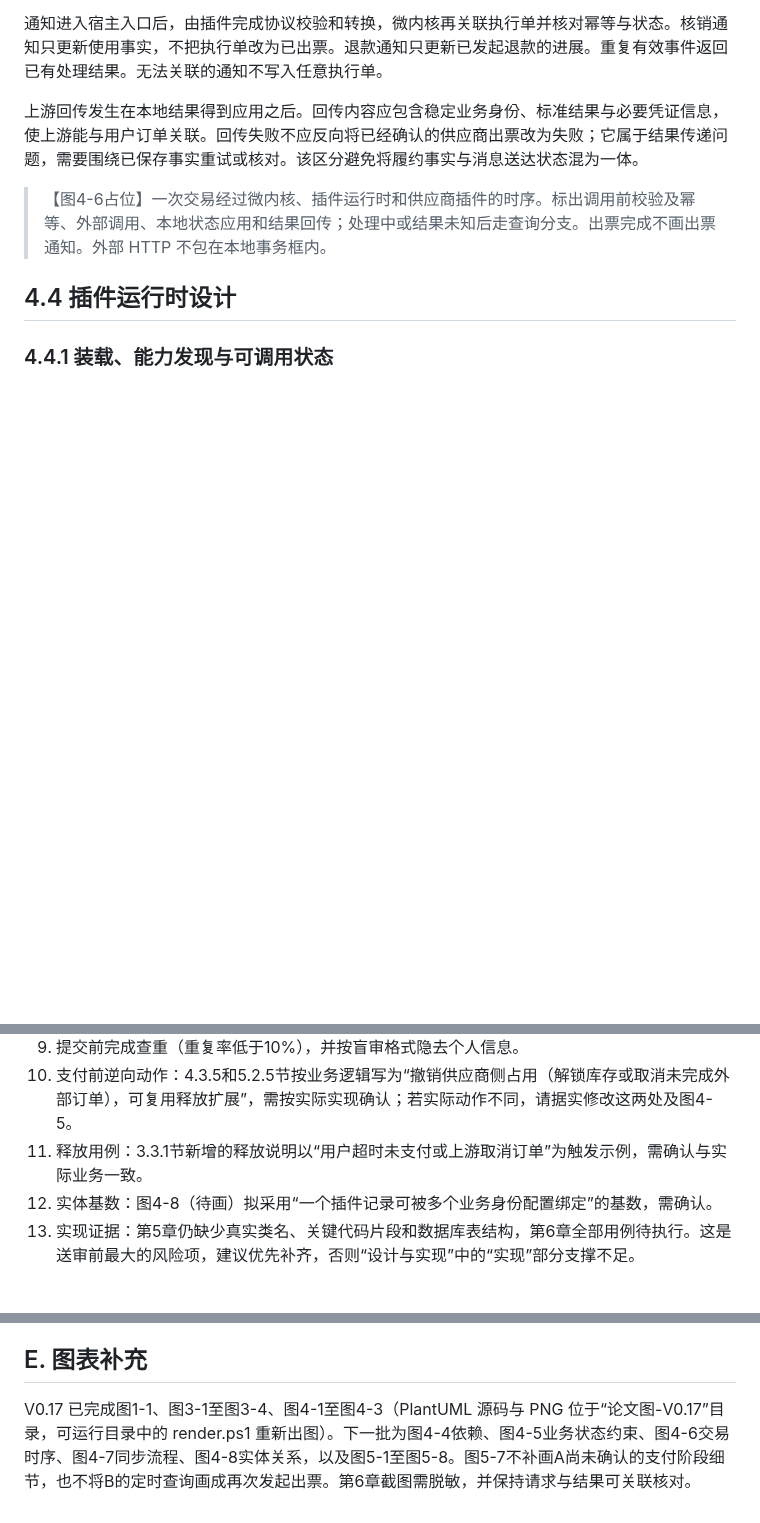
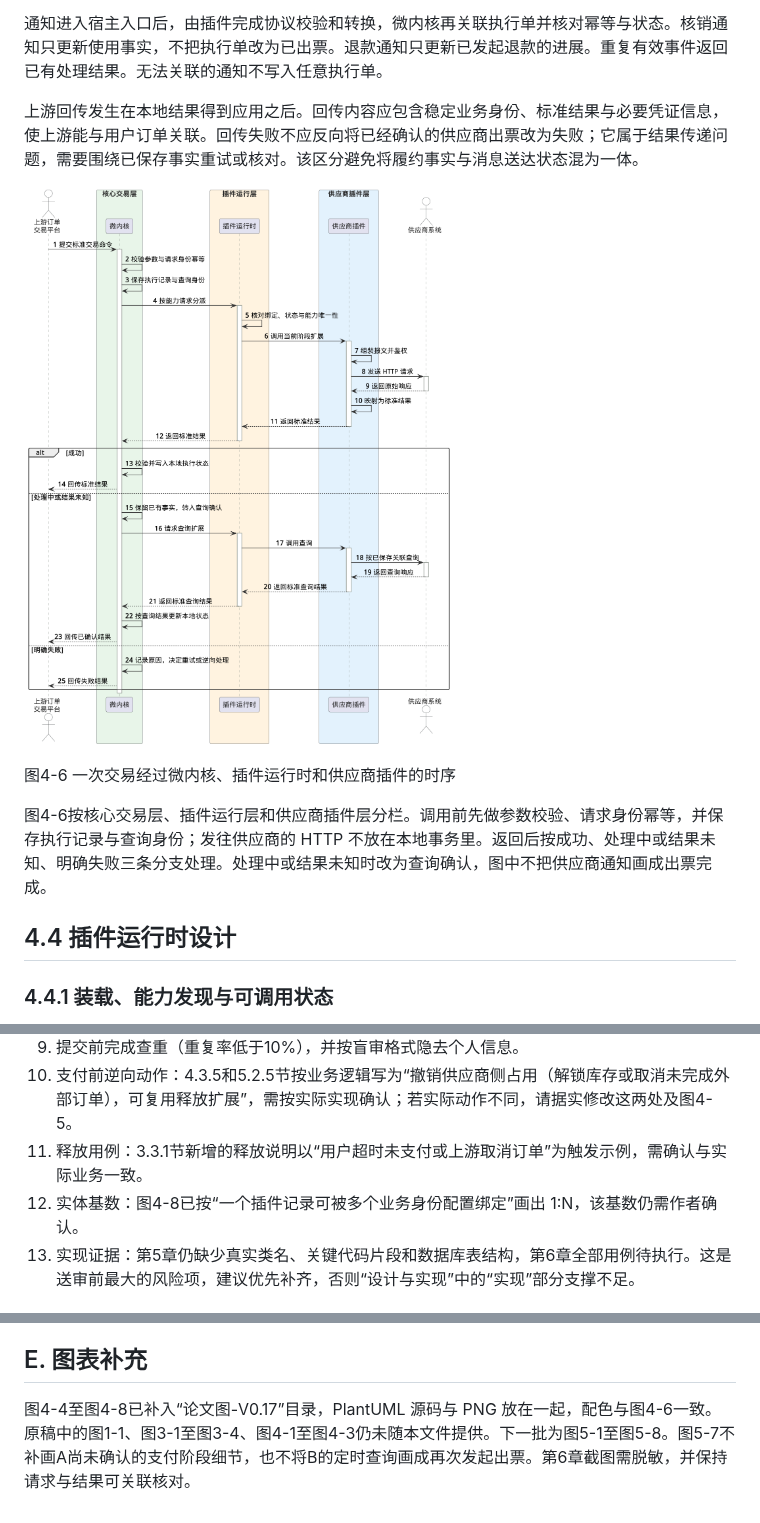
Before and after one commit to diejava1/-, a Markdown page: 面向异构供应商的插件化景区门票交易系统设计与实现-V0.17.md, 3 parts joined by grey strips. GitHub-like rendering; blank space fills up the shorter version.

```diff
--- a/面向异构供应商的插件化景区门票交易系统设计与实现-V0.17.md
+++ b/面向异构供应商的插件化景区门票交易系统设计与实现-V0.17.md
@@ -840,7 +848,11 @@ B的后续确认由本系统定时查询驱动：待确认执行进入查询流
 
 上游回传发生在本地结果得到应用之后。回传内容应包含稳定业务身份、标准结果与必要凭证信息，使上游能与用户订单关联。回传失败不应反向将已经确认的供应商出票改为失败；它属于结果传递问题，需要围绕已保存事实重试或核对。该区分避免将履约事实与消息送达状态混为一体。
 
-> 【图4-6占位】一次交易经过微内核、插件运行时和供应商插件的时序。标出调用前校验及幂等、外部调用、本地状态应用和结果回传；处理中或结果未知后走查询分支。出票完成不画出票通知。外部 HTTP 不包在本地事务框内。
+![图4-6 一次交易经过微内核、插件运行时和供应商插件的时序](论文图-V0.17/图4-6_一次交易时序.png)
+
+图4-6 一次交易经过微内核、插件运行时和供应商插件的时序
+
+图4-6按核心交易层、插件运行层和供应商插件层分栏。调用前先做参数校验、请求身份幂等，并保存执行记录与查询身份；发往供应商的 HTTP 不放在本地事务里。返回后按成功、处理中或结果未知、明确失败三条分支处理。处理中或结果未知时改为查询确认，图中不把供应商通知画成出票完成。
 
 ## 4.4 插件运行时设计
 
@@ -1783,7 +1803,7 @@ V0.16 在 V0.15 已确认的业务口径上，按《毕业论文skill》逐章
 9. 提交前完成查重（重复率低于10%），并按盲审格式隐去个人信息。
 10. 支付前逆向动作：4.3.5和5.2.5节按业务逻辑写为“撤销供应商侧占用（解锁库存或取消未完成外部订单），可复用释放扩展”，需按实际实现确认；若实际动作不同，请据实修改这两处及图4-5。
 11. 释放用例：3.3.1节新增的释放说明以“用户超时未支付或上游取消订单”为触发示例，需确认与实际业务一致。
-12. 实体基数：图4-8（待画）拟采用“一个插件记录可被多个业务身份配置绑定”的基数，需确认。
+12. 实体基数：图4-8已按“一个插件记录可被多个业务身份配置绑定”画出 1:N，该基数仍需作者确认。
 13. 实现证据：第5章仍缺少真实类名、关键代码片段和数据库表结构，第6章全部用例待执行。这是送审前最大的风险项，建议优先补齐，否则“设计与实现”中的“实现”部分支撑不足。
 
 ## C. 实现映射与待核对事项
@@ -1817,4 +1837,4 @@ V0.16 在 V0.15 已确认的业务口径上，按《毕业论文skill》逐章
 
 ## E. 图表补充
 
-V0.17 已完成图1-1、图3-1至图3-4、图4-1至图4-3（PlantUML 源码与 PNG 位于“论文图-V0.17”目录，可运行目录中的 render.ps1 重新出图）。下一批为图4-4依赖、图4-5业务状态约束、图4-6交易时序、图4-7同步流程、图4-8实体关系，以及图5-1至图5-8。图5-7不补画A尚未确认的支付阶段细节，也不将B的定时查询画成再次发起出票。第6章截图需脱敏，并保持请求与结果可关联核对。
+图4-4至图4-8已补入“论文图-V0.17”目录，PlantUML 源码与 PNG 放在一起，配色与图4-6一致。原稿中的图1-1、图3-1至图3-4、图4-1至图4-3仍未随本文件提供。下一批为图5-1至图5-8。图5-7不补画A尚未确认的支付阶段细节，也不将B的定时查询画成再次发起出票。第6章截图需脱敏，并保持请求与结果可关联核对。
```
Also changed, not shown: other parts of 面向异构供应商的插件化景区门票交易系统设计与实现-V0.17.md (+20 -4 lines), 论文图-V0.17/图4-4_依赖关系.png (added), 论文图-V0.17/图4-5_业务状态约束.png (added), 论文图-V0.17/图4-7_价格库存同步流程.png (added), 论文图-V0.17/图4-8_核心逻辑实体关系.png (added), 4 other files.
